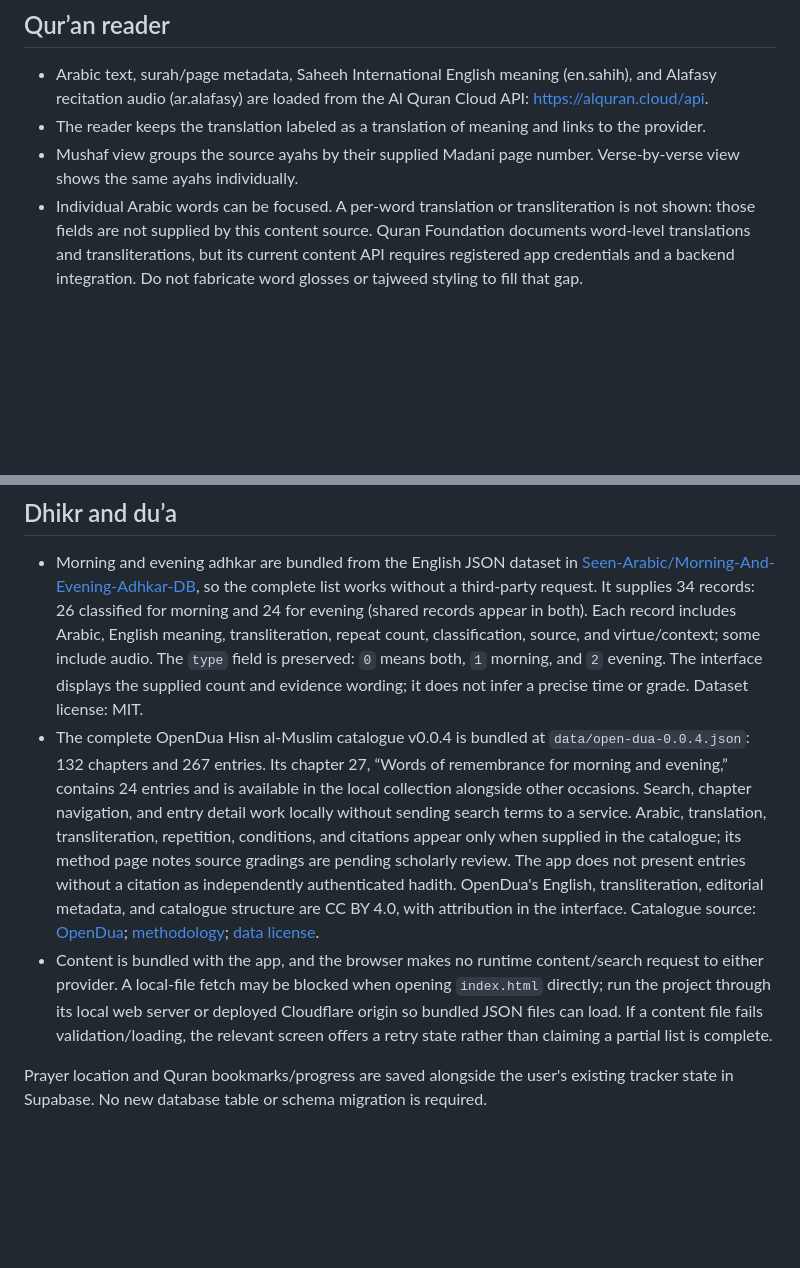
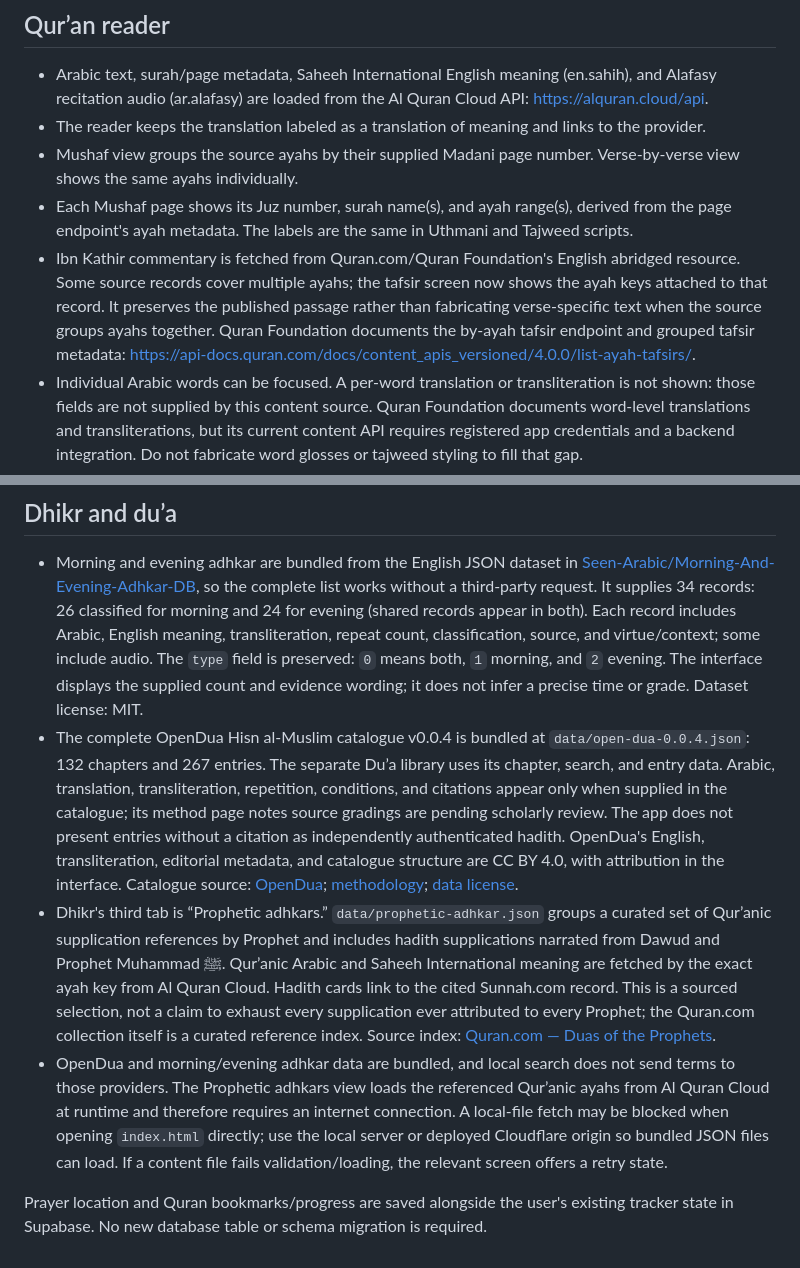
Before and after one commit to wajahathalinajmi/Barakah, a Markdown page: habit tracker/SPIRITUAL_CONTENT_SOURCES.md, 2 parts joined by grey strips. Drawn GitHub-style; blank space fills up the shorter version.

Commit message:
Document spiritual content sources

```diff
--- a/habit tracker/SPIRITUAL_CONTENT_SOURCES.md
+++ b/habit tracker/SPIRITUAL_CONTENT_SOURCES.md
@@ -5,6 +5,8 @@
 - Arabic text, surah/page metadata, Saheeh International English meaning (en.sahih), and Alafasy recitation audio (ar.alafasy) are loaded from the Al Quran Cloud API: <https://alquran.cloud/api>.
 - The reader keeps the translation labeled as a translation of meaning and links to the provider.
 - Mushaf view groups the source ayahs by their supplied Madani page number. Verse-by-verse view shows the same ayahs individually.
+- Each Mushaf page shows its Juz number, surah name(s), and ayah range(s), derived from the page endpoint's ayah metadata. The labels are the same in Uthmani and Tajweed scripts.
+- Ibn Kathir commentary is fetched from Quran.com/Quran Foundation's English abridged resource. Some source records cover multiple ayahs; the tafsir screen now shows the ayah keys attached to that record. It preserves the published passage rather than fabricating verse-specific text when the source groups ayahs together. Quran Foundation documents the by-ayah tafsir endpoint and grouped tafsir metadata: <https://api-docs.quran.com/docs/content_apis_versioned/4.0.0/list-ayah-tafsirs/>.
 - Individual Arabic words can be focused. A per-word translation or transliteration is not shown: those fields are not supplied by this content source. Quran Foundation documents word-level translations and transliterations, but its current content API requires registered app credentials and a backend integration. Do not fabricate word glosses or tajweed styling to fill that gap.
 - Ayah recitation is streamed from the audio URL returned by the API. No timing or tajweed data is inferred.
 
@@ -21,7 +23,8 @@
 ## Dhikr and du’a
 
 - Morning and evening adhkar are bundled from the English JSON dataset in [Seen-Arabic/Morning-And-Evening-Adhkar-DB](https://github.com/Seen-Arabic/Morning-And-Evening-Adhkar-DB), so the complete list works without a third-party request. It supplies 34 records: 26 classified for morning and 24 for evening (shared records appear in both). Each record includes Arabic, English meaning, transliteration, repeat count, classification, source, and virtue/context; some include audio. The `type` field is preserved: `0` means both, `1` morning, and `2` evening. The interface displays the supplied count and evidence wording; it does not infer a precise time or grade. Dataset license: MIT.
-- The complete OpenDua Hisn al-Muslim catalogue v0.0.4 is bundled at `data/open-dua-0.0.4.json`: 132 chapters and 267 entries. Its chapter 27, “Words of remembrance for morning and evening,” contains 24 entries and is available in the local collection alongside other occasions. Search, chapter navigation, and entry detail work locally without sending search terms to a service. Arabic, translation, transliteration, repetition, conditions, and citations appear only when supplied in the catalogue; its method page notes source gradings are pending scholarly review. The app does not present entries without a citation as independently authenticated hadith. OpenDua's English, transliteration, editorial metadata, and catalogue structure are CC BY 4.0, with attribution in the interface. Catalogue source: [OpenDua](https://opendua.org/developers); [methodology](https://opendua.org/methodology); [data license](https://opendua.org/licence/data).
-- Content is bundled with the app, and the browser makes no runtime content/search request to either provider. A local-file fetch may be blocked when opening `index.html` directly; run the project through its local web server or deployed Cloudflare origin so bundled JSON files can load. If a content file fails validation/loading, the relevant screen offers a retry state rather than claiming a partial list is complete.
+- The complete OpenDua Hisn al-Muslim catalogue v0.0.4 is bundled at `data/open-dua-0.0.4.json`: 132 chapters and 267 entries. The separate Du’a library uses its chapter, search, and entry data. Arabic, translation, transliteration, repetition, conditions, and citations appear only when supplied in the catalogue; its method page notes source gradings are pending scholarly review. The app does not present entries without a citation as independently authenticated hadith. OpenDua's English, transliteration, editorial metadata, and catalogue structure are CC BY 4.0, with attribution in the interface. Catalogue source: [OpenDua](https://opendua.org/developers); [methodology](https://opendua.org/methodology); [data license](https://opendua.org/licence/data).
+- Dhikr's third tab is “Prophetic adhkars.” `data/prophetic-adhkar.json` groups a curated set of Qur’anic supplication references by Prophet and includes hadith supplications narrated from Dawud and Prophet Muhammad ﷺ. Qur’anic Arabic and Saheeh International meaning are fetched by the exact ayah key from Al Quran Cloud. Hadith cards link to the cited Sunnah.com record. This is a sourced selection, not a claim to exhaust every supplication ever attributed to every Prophet; the Quran.com collection itself is a curated reference index. Source index: [Quran.com — Duas of the Prophets](https://quran.com/duas/prophets).
+- OpenDua and morning/evening adhkar data are bundled, and local search does not send terms to those providers. The Prophetic adhkars view loads the referenced Qur’anic ayahs from Al Quran Cloud at runtime and therefore requires an internet connection. A local-file fetch may be blocked when opening `index.html` directly; use the local server or deployed Cloudflare origin so bundled JSON files can load. If a content file fails validation/loading, the relevant screen offers a retry state.
 
 Prayer location and Quran bookmarks/progress are saved alongside the user's existing tracker state in Supabase. No new database table or schema migration is required.
```
